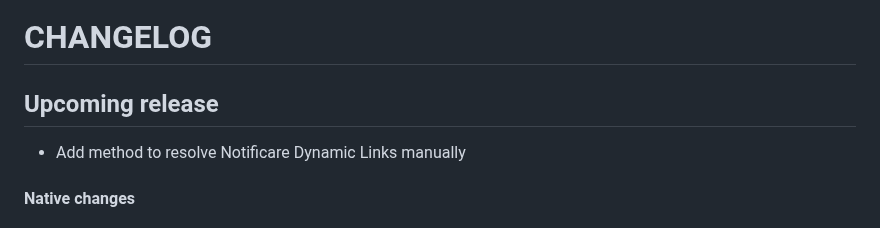
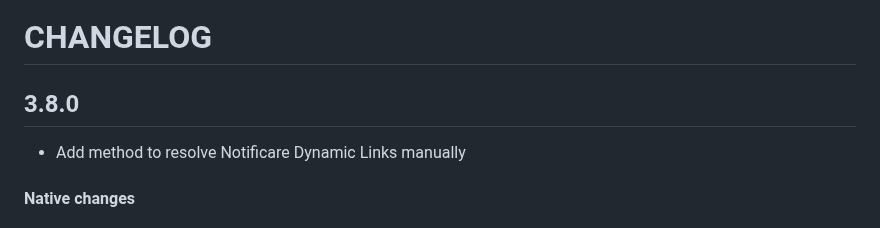
Before and after one commit to Notificare/notificare-sdk-react-native, a Markdown page: CHANGELOG.md, the part around the change. Drawn GitHub-style.

Commit message:
chore: update changelog

```diff
--- a/CHANGELOG.md
+++ b/CHANGELOG.md
@@ -1,6 +1,6 @@
 # CHANGELOG
 
-## Upcoming release
+## 3.8.0
 
 - Add method to resolve Notificare Dynamic Links manually
 
```
